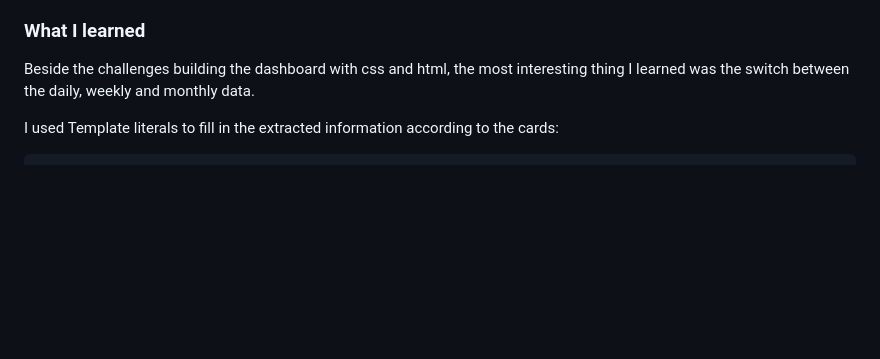
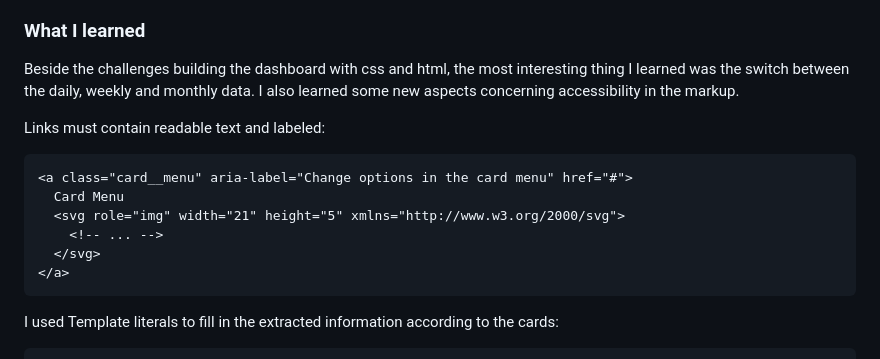
Before and after one commit to daHatta/fem-time-tracking-dashboard, a Markdown page: README.md, the part around the change. Rendered like a GitHub page; blank space fills up the shorter version.

````diff
--- a/README.md
+++ b/README.md
@@ -49,7 +49,19 @@ Users should be able to:
 ### What I learned
 
 Beside the challenges building the dashboard with css and html, the most interesting thing I learned was
-the switch between the daily, weekly and monthly data.
+the switch between the daily, weekly and monthly data. I also learned some new aspects concerning accessibility
+in the markup.
+
+Links must contain readable text and labeled:
+
+```html
+<a class="card__menu" aria-label="Change options in the card menu" href="#">
+  Card Menu
+  <svg role="img" width="21" height="5" xmlns="http://www.w3.org/2000/svg">
+    <!-- ... -->
+  </svg>
+</a>
+```
 
 I used Template literals to fill in the extracted information according to the cards:
 
````
